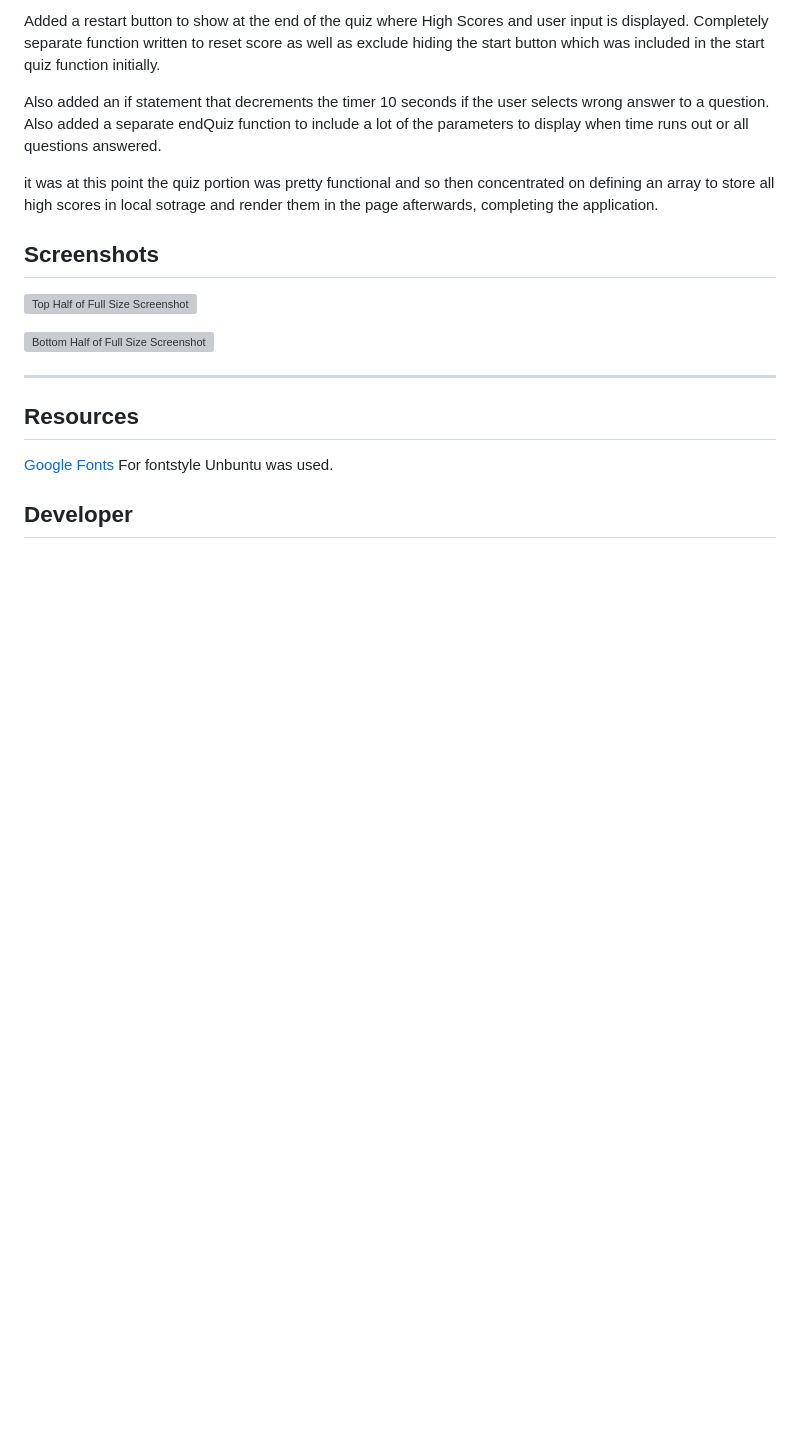
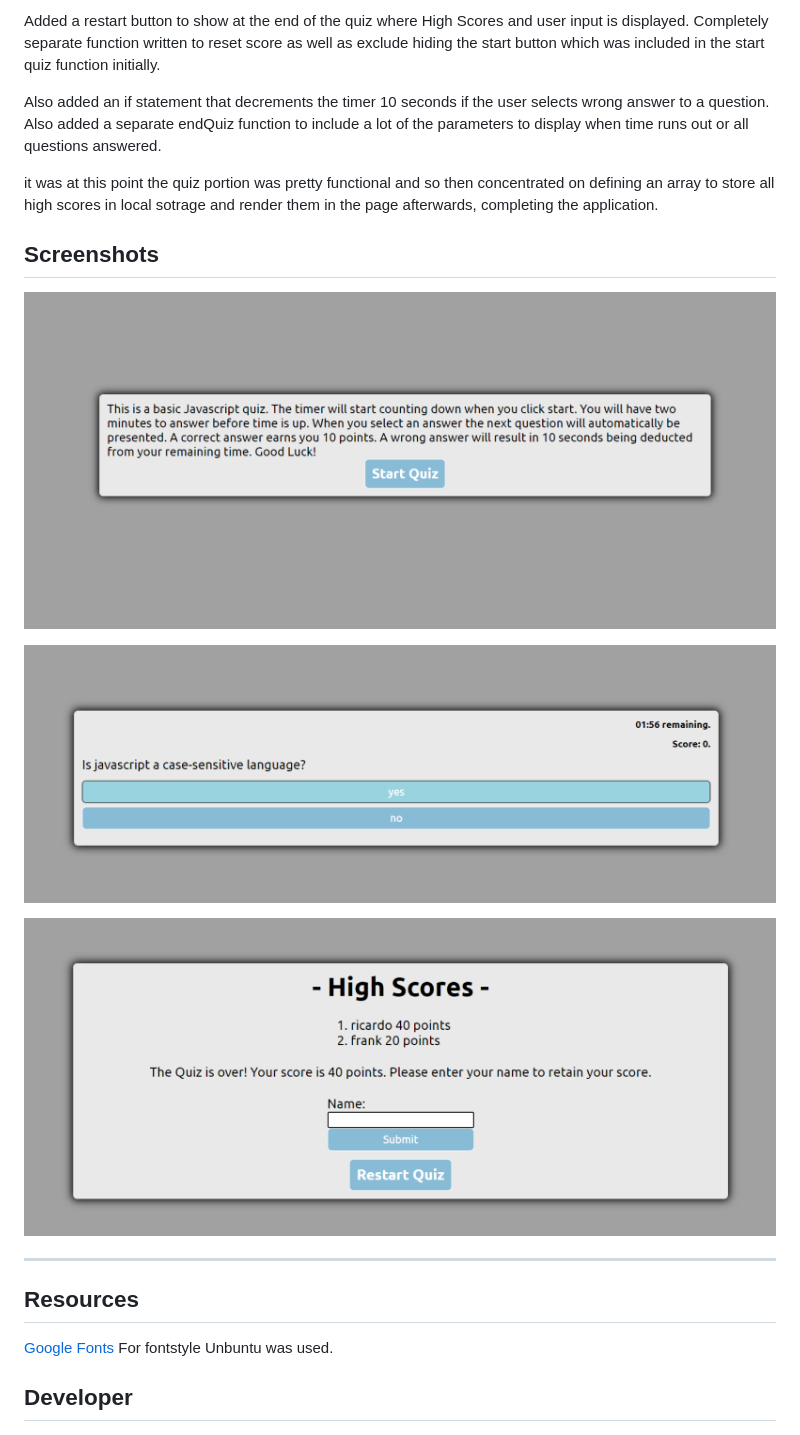
Before and after one commit to chopsushi206/JavascriptQuiz, a Markdown page: README.md, the part around the change. GitHub-like rendering; pictures changed too: readmeimg/highscore.png (added), readmeimg/quiz.png (added), readmeimg/start.png (added); blank space fills up the shorter version; grey boxes are pictures that could not be loaded.

```diff
--- a/README.md
+++ b/README.md
@@ -46,9 +46,11 @@ it was at this point the quiz portion was pretty functional and so then concentr
 
 ## Screenshots
 
-![Top Half of Full Size Screenshot](readmeimg/screen1.jpg)
+![Start Quiz](readmeimg/start.png)
 
-![Bottom Half of Full Size Screenshot](readmeimg/screen2.jpg)
+![Questions](readmeimg/quiz.png)
+
+![High Scores](readmeimg/highscore.png)
 
 ---
 
```
Also changed, not shown: readmeimg/developer.png (added), 2 other files.
